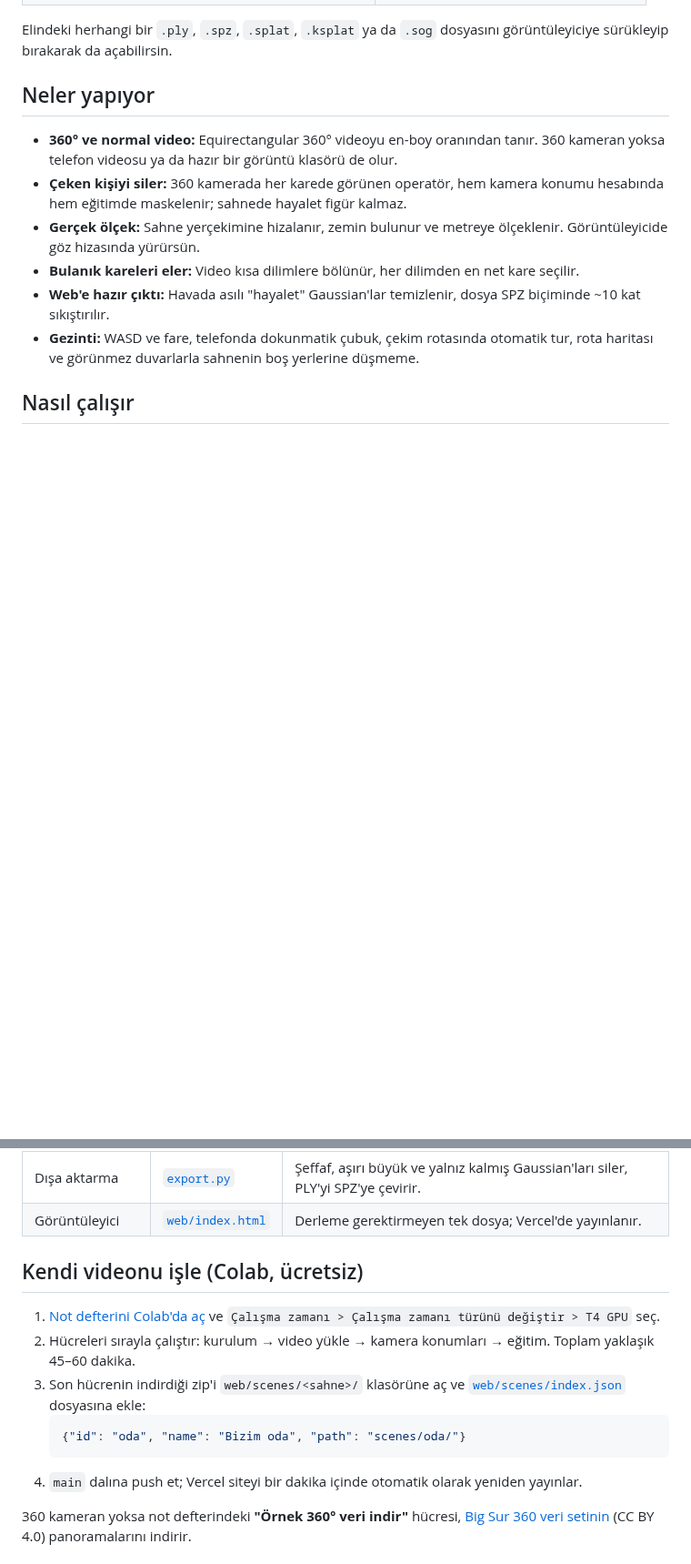
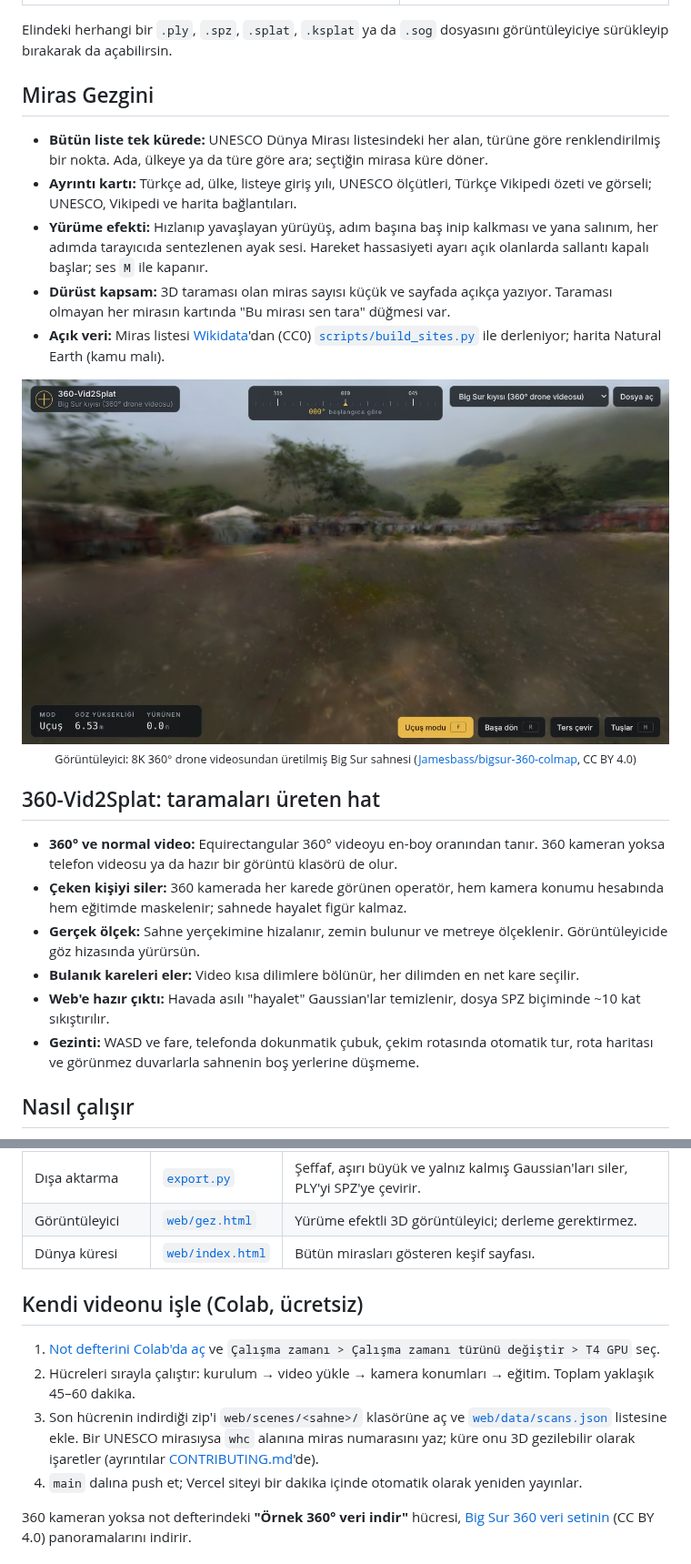
Before and after one commit to Oguzhan61-dilmac/360-vid2splat, a Markdown page: README.md, 2 parts joined by grey strips. Shown at 91% size. Drawn GitHub-style; blank space fills up the shorter version.

````diff
--- a/README.md
+++ b/README.md
@@ -31,7 +34,21 @@
 
 Elindeki herhangi bir `.ply`, `.spz`, `.splat`, `.ksplat` ya da `.sog` dosyasını görüntüleyiciye sürükleyip bırakarak da açabilirsin.
 
-## Neler yapıyor
+## Miras Gezgini
+
+- **Bütün liste tek kürede:** UNESCO Dünya Mirası listesindeki her alan, türüne göre renklendirilmiş bir nokta. Ada, ülkeye ya da türe göre ara; seçtiğin mirasa küre döner.
+- **Ayrıntı kartı:** Türkçe ad, ülke, listeye giriş yılı, UNESCO ölçütleri, Türkçe Vikipedi özeti ve görseli; UNESCO, Vikipedi ve harita bağlantıları.
+- **Yürüme efekti:** Hızlanıp yavaşlayan yürüyüş, adım başına baş inip kalkması ve yana salınım, her adımda tarayıcıda sentezlenen ayak sesi. Hareket hassasiyeti ayarı açık olanlarda sallantı kapalı başlar; ses `M` ile kapanır.
+- **Dürüst kapsam:** 3D taraması olan miras sayısı küçük ve sayfada açıkça yazıyor. Taraması olmayan her mirasın kartında "Bu mirası sen tara" düğmesi var.
+- **Açık veri:** Miras listesi [Wikidata](https://www.wikidata.org)'dan (CC0) [`scripts/build_sites.py`](scripts/build_sites.py) ile derleniyor; harita Natural Earth (kamu malı).
+
+<p align="center">
+  <img src="docs/screenshot.jpg" alt="Görüntüleyicide 360° drone videosundan üretilmiş Big Sur sahnesi" width="100%">
+  <br>
+  <sub>Görüntüleyici: 8K 360° drone videosundan üretilmiş Big Sur sahnesi (<a href="https://huggingface.co/datasets/Jamesbass/bigsur-360-colmap">Jamesbass/bigsur-360-colmap</a>, CC BY 4.0)</sub>
+</p>
+
+## 360-Vid2Splat: taramaları üreten hat
 
 - **360° ve normal video:** Equirectangular 360° videoyu en-boy oranından tanır. 360 kameran yoksa telefon videosu ya da hazır bir görüntü klasörü de olur.
 - **Çeken kişiyi siler:** 360 kamerada her karede görünen operatör, hem kamera konumu hesabında hem eğitimde maskelenir; sahnede hayalet figür kalmaz.
@@ -62,16 +79,14 @@ flowchart LR
 | Hizalama | [`align.py`](vid2splat/align.py) | Ortalama "yukarı" yönünü +Y'ye çevirir, kameraların altındaki noktalardan zemini bulur, kamera-zemin mesafesini çekim yüksekliğine eşitleyerek ölçeği hesaplar. |
 | Eğitim | [`train.py`](vid2splat/train.py) | gsplat'in kararlı API'siyle sade bir eğitici. MCMC yoğunlaştırma Gaussian sayısını sınırlar; operatör maskesi kayıptan çıkarılır. |
 | Dışa aktarma | [`export.py`](vid2splat/export.py) | Şeffaf, aşırı büyük ve yalnız kalmış Gaussian'ları siler, PLY'yi SPZ'ye çevirir. |
-| Görüntüleyici | [`web/index.html`](web/index.html) | Derleme gerektirmeyen tek dosya; Vercel'de yayınlanır. |
+| Görüntüleyici | [`web/gez.html`](web/gez.html) | Yürüme efektli 3D görüntüleyici; derleme gerektirmez. |
+| Dünya küresi | [`web/index.html`](web/index.html) | Bütün mirasları gösteren keşif sayfası. |
 
 ## Kendi videonu işle (Colab, ücretsiz)
 
 1. [Not defterini Colab'da aç](https://colab.research.google.com/github/Oguzhan61-dilmac/360-vid2splat/blob/main/notebooks/vid2splat_colab.ipynb) ve `Çalışma zamanı > Çalışma zamanı türünü değiştir > T4 GPU` seç.
 2. Hücreleri sırayla çalıştır: kurulum → video yükle → kamera konumları → eğitim. Toplam yaklaşık 45–60 dakika.
-3. Son hücrenin indirdiği zip'i `web/scenes/<sahne>/` klasörüne aç ve [`web/scenes/index.json`](web/scenes/index.json) dosyasına ekle:
-   ```json
-   {"id": "oda", "name": "Bizim oda", "path": "scenes/oda/"}
-   ```
+3. Son hücrenin indirdiği zip'i `web/scenes/<sahne>/` klasörüne aç ve [`web/data/scans.json`](web/data/scans.json) listesine ekle. Bir UNESCO mirasıysa `whc` alanına miras numarasını yaz; küre onu 3D gezilebilir olarak işaretler (ayrıntılar [CONTRIBUTING.md](CONTRIBUTING.md)'de).
 4. `main` dalına push et; Vercel siteyi bir dakika içinde otomatik olarak yeniden yayınlar.
 
 360 kameran yoksa not defterindeki **"Örnek 360° veri indir"** hücresi, [Big Sur 360 veri setinin](https://huggingface.co/datasets/Jamesbass/bigsur-360-colmap) (CC BY 4.0) panoramalarını indirir.
````
Also changed, not shown: other parts of README.md (+21 -10 lines), docs/globe.jpg (added).
